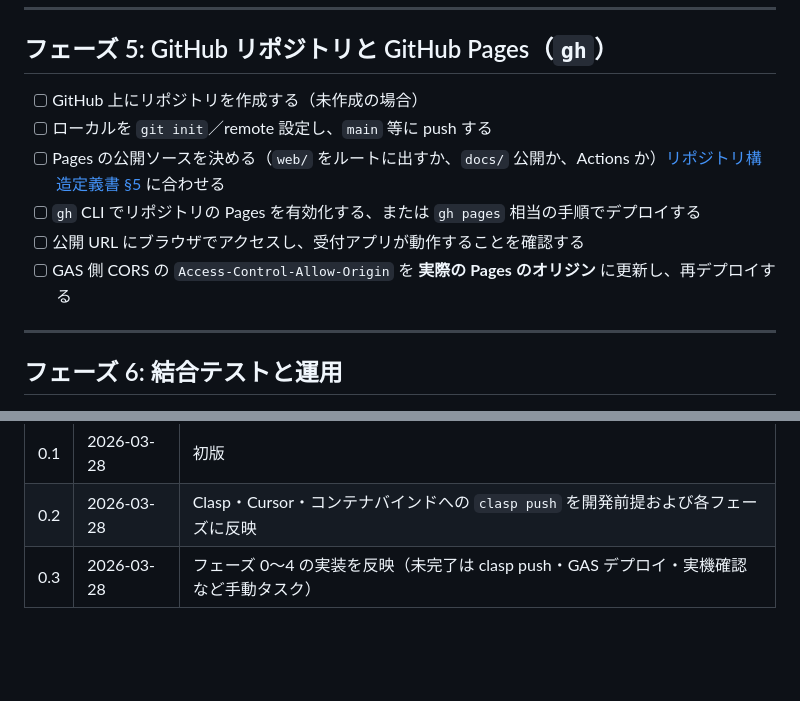
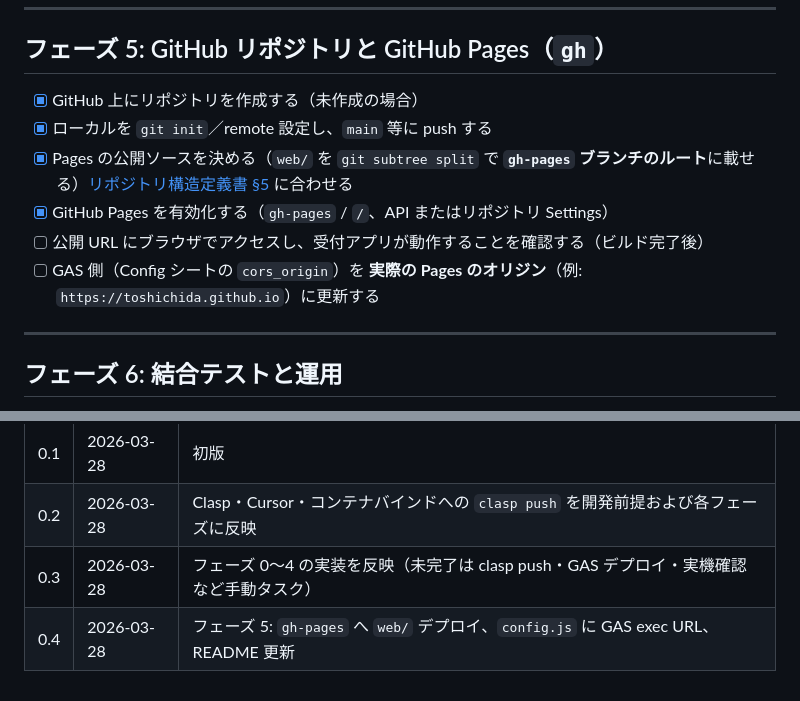
Before and after one commit to toshichida/QRsystem, a Markdown page: Docs/実装計画書.md, 2 parts joined by grey strips. Rendered like a GitHub page; blank space fills up the shorter version.

Commit message:
docs: 実装計画書のフェーズ5（Pages）進捗を更新
Made-with: Cursor

```diff
--- a/Docs/実装計画書.md
+++ b/Docs/実装計画書.md
@@ -83,12 +83,12 @@
 
 ## フェーズ 5: GitHub リポジトリと GitHub Pages（`gh`）
 
-- [ ] GitHub 上にリポジトリを作成する（未作成の場合）
-- [ ] ローカルを `git init`／remote 設定し、`main` 等に push する
-- [ ] Pages の公開ソースを決める（`web/` をルートに出すか、`docs/` 公開か、Actions か）[リポジトリ構造定義書 §5](./リポジトリ構造定義書.md) に合わせる
-- [ ] `gh` CLI でリポジトリの Pages を有効化する、または `gh pages` 相当の手順でデプロイする
-- [ ] 公開 URL にブラウザでアクセスし、受付アプリが動作することを確認する
-- [ ] GAS 側 CORS の `Access-Control-Allow-Origin` を **実際の Pages のオリジン** に更新し、再デプロイする
+- [x] GitHub 上にリポジトリを作成する（未作成の場合）
+- [x] ローカルを `git init`／remote 設定し、`main` 等に push する
+- [x] Pages の公開ソースを決める（`web/` を `git subtree split` で **`gh-pages` ブランチのルート**に載せる）[リポジトリ構造定義書 §5](./リポジトリ構造定義書.md) に合わせる
+- [x] GitHub Pages を有効化する（`gh-pages` / `/`、API またはリポジトリ Settings）
+- [ ] 公開 URL にブラウザでアクセスし、受付アプリが動作することを確認する（ビルド完了後）
+- [ ] GAS 側（Config シートの `cors_origin`）を **実際の Pages のオリジン**（例: `https://toshichida.github.io`）に更新する
 
 ---
 
@@ -115,3 +115,4 @@
 | 0.1 | 2026-03-28 | 初版 |
 | 0.2 | 2026-03-28 | Clasp・Cursor・コンテナバインドへの `clasp push` を開発前提および各フェーズに反映 |
 | 0.3 | 2026-03-28 | フェーズ 0〜4 の実装を反映（未完了は clasp push・GAS デプロイ・実機確認など手動タスク） |
+| 0.4 | 2026-03-28 | フェーズ 5: `gh-pages` へ `web/` デプロイ、`config.js` に GAS exec URL、README 更新 |
```
